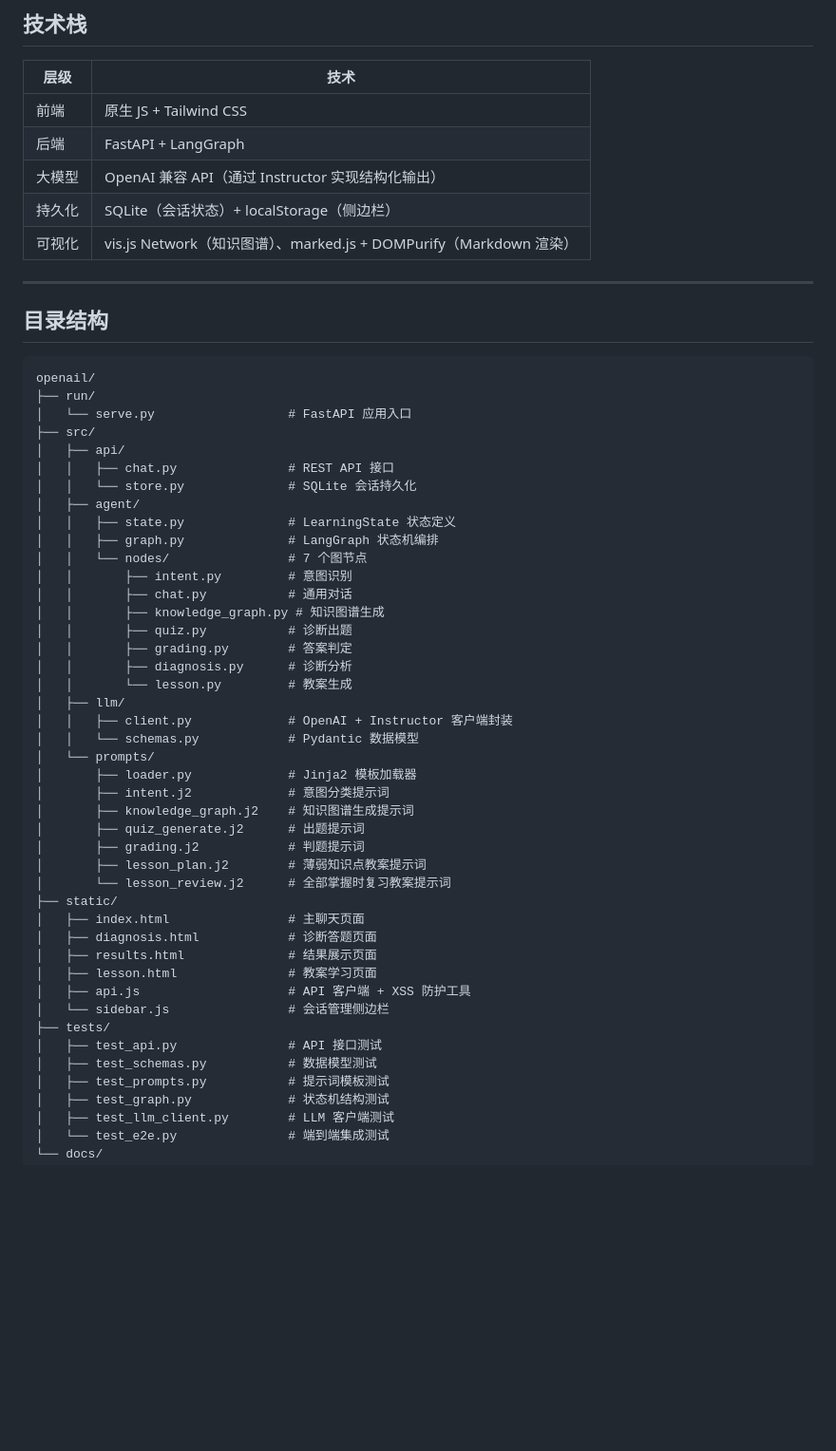
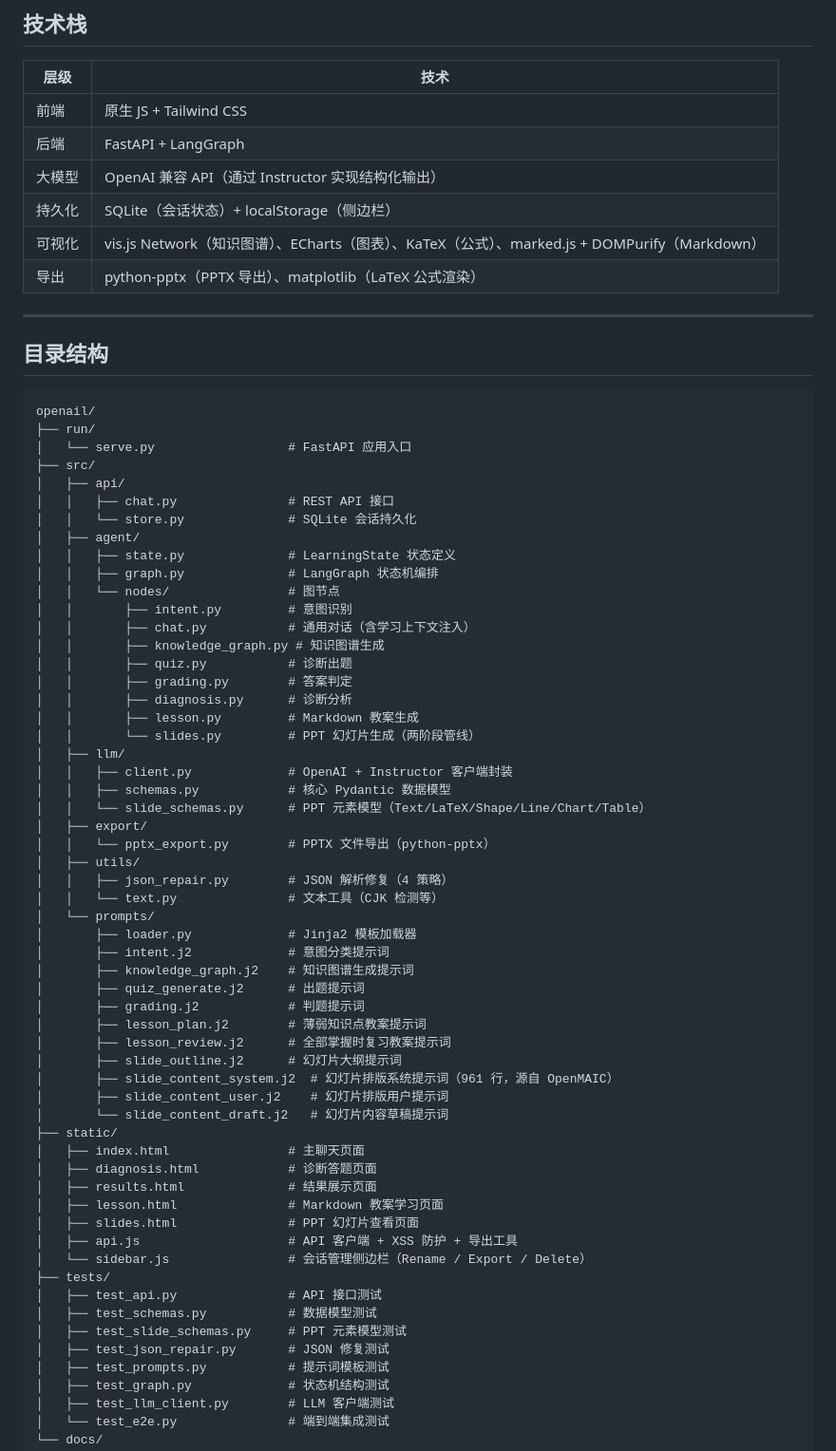
Before and after one commit to ai-for-edu/LearningMAP, a Markdown page: docs/architecture.md, the part around one of its changes. Shown at 95% size. GitHub-like rendering; blank space fills up the shorter version.

```diff
--- a/docs/architecture.md
+++ b/docs/architecture.md
@@ -18,7 +18,8 @@
 | 后端 | FastAPI + LangGraph |
 | 大模型 | OpenAI 兼容 API（通过 Instructor 实现结构化输出） |
 | 持久化 | SQLite（会话状态）+ localStorage（侧边栏） |
-| 可视化 | vis.js Network（知识图谱）、marked.js + DOMPurify（Markdown 渲染） |
+| 可视化 | vis.js Network（知识图谱）、ECharts（图表）、KaTeX（公式）、marked.js + DOMPurify（Markdown） |
+| 导出 | python-pptx（PPTX 导出）、matplotlib（LaTeX 公式渲染） |
 
 ---
 
@@ -35,17 +36,24 @@ openail/
 │   ├── agent/
 │   │   ├── state.py              # LearningState 状态定义
 │   │   ├── graph.py              # LangGraph 状态机编排
-│   │   └── nodes/                # 7 个图节点
+│   │   └── nodes/                # 图节点
 │   │       ├── intent.py         # 意图识别
-│   │       ├── chat.py           # 通用对话
+│   │       ├── chat.py           # 通用对话（含学习上下文注入）
 │   │       ├── knowledge_graph.py # 知识图谱生成
 │   │       ├── quiz.py           # 诊断出题
 │   │       ├── grading.py        # 答案判定
 │   │       ├── diagnosis.py      # 诊断分析
-│   │       └── lesson.py         # 教案生成
+│   │       ├── lesson.py         # Markdown 教案生成
+│   │       └── slides.py         # PPT 幻灯片生成（两阶段管线）
 │   ├── llm/
 │   │   ├── client.py             # OpenAI + Instructor 客户端封装
-│   │   └── schemas.py            # Pydantic 数据模型
+│   │   ├── schemas.py            # 核心 Pydantic 数据模型
+│   │   └── slide_schemas.py      # PPT 元素模型（Text/LaTeX/Shape/Line/Chart/Table）
+│   ├── export/
+│   │   └── pptx_export.py        # PPTX 文件导出（python-pptx）
+│   ├── utils/
+│   │   ├── json_repair.py        # JSON 解析修复（4 策略）
+│   │   └── text.py               # 文本工具（CJK 检测等）
 │   └── prompts/
 │       ├── loader.py             # Jinja2 模板加载器
 │       ├── intent.j2             # 意图分类提示词
@@ -53,17 +61,24 @@ openail/
 │       ├── quiz_generate.j2      # 出题提示词
 │       ├── grading.j2            # 判题提示词
 │       ├── lesson_plan.j2        # 薄弱知识点教案提示词
-│       └── lesson_review.j2      # 全部掌握时复习教案提示词
+│       ├── lesson_review.j2      # 全部掌握时复习教案提示词
+│       ├── slide_outline.j2      # 幻灯片大纲提示词
+│       ├── slide_content_system.j2  # 幻灯片排版系统提示词（961 行，源自 OpenMAIC）
+│       ├── slide_content_user.j2    # 幻灯片排版用户提示词
+│       └── slide_content_draft.j2   # 幻灯片内容草稿提示词
 ├── static/
 │   ├── index.html                # 主聊天页面
 │   ├── diagnosis.html            # 诊断答题页面
 │   ├── results.html              # 结果展示页面
-│   ├── lesson.html               # 教案学习页面
-│   ├── api.js                    # API 客户端 + XSS 防护工具
-│   └── sidebar.js                # 会话管理侧边栏
+│   ├── lesson.html               # Markdown 教案学习页面
+│   ├── slides.html               # PPT 幻灯片查看页面
+│   ├── api.js                    # API 客户端 + XSS 防护 + 导出工具
+│   └── sidebar.js                # 会话管理侧边栏（Rename / Export / Delete）
 ├── tests/
 │   ├── test_api.py               # API 接口测试
 │   ├── test_schemas.py           # 数据模型测试
+│   ├── test_slide_schemas.py     # PPT 元素模型测试
+│   ├── test_json_repair.py       # JSON 修复测试
 │   ├── test_prompts.py           # 提示词模板测试
 │   ├── test_graph.py             # 状态机结构测试
 │   ├── test_llm_client.py        # LLM 客户端测试
```
Also changed, not shown: other parts of docs/architecture.md (+133 -98 lines).
